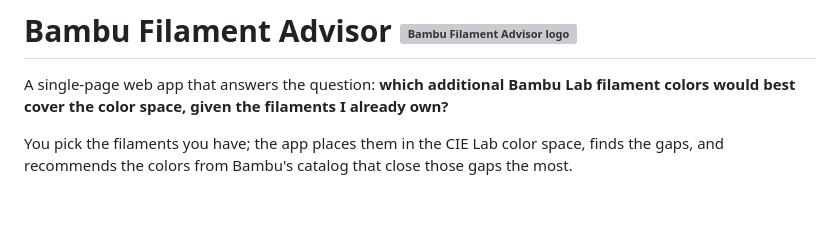
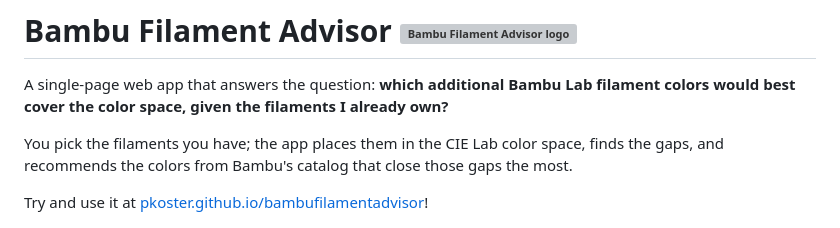
Before and after one commit to pkoster/bambufilamentadvisor, a Markdown page: README.md, the part around the change. GitHub-like rendering; blank space fills up the shorter version; grey boxes are pictures that could not be loaded.

Commit message:
Update README to include website link
Added a link to the Bambu Filament Advisor website.

```diff
--- a/README.md
+++ b/README.md
@@ -5,6 +5,8 @@ cover the color space, given the filaments I already own?**
 
 You pick the filaments you have; the app places them in the CIE Lab color space, finds the gaps, and
 recommends the colors from Bambu's catalog that close those gaps the most.
+
+Try and use it at [pkoster.github.io/bambufilamentadvisor](https://pkoster.github.io/bambufilamentadvisor/)!
 
 ![Screenshot of Bambu Filament Advisor](assets/screenshot.png)
 
```
